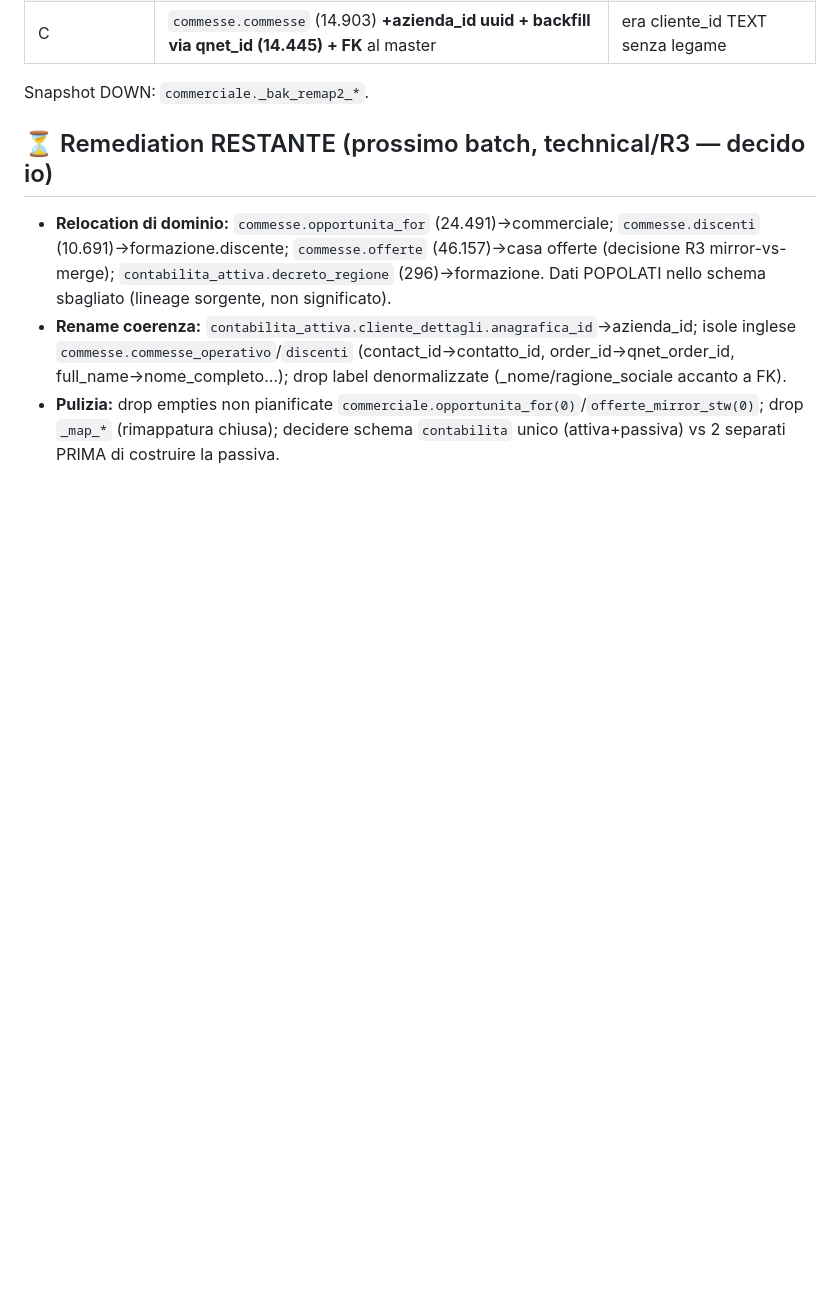
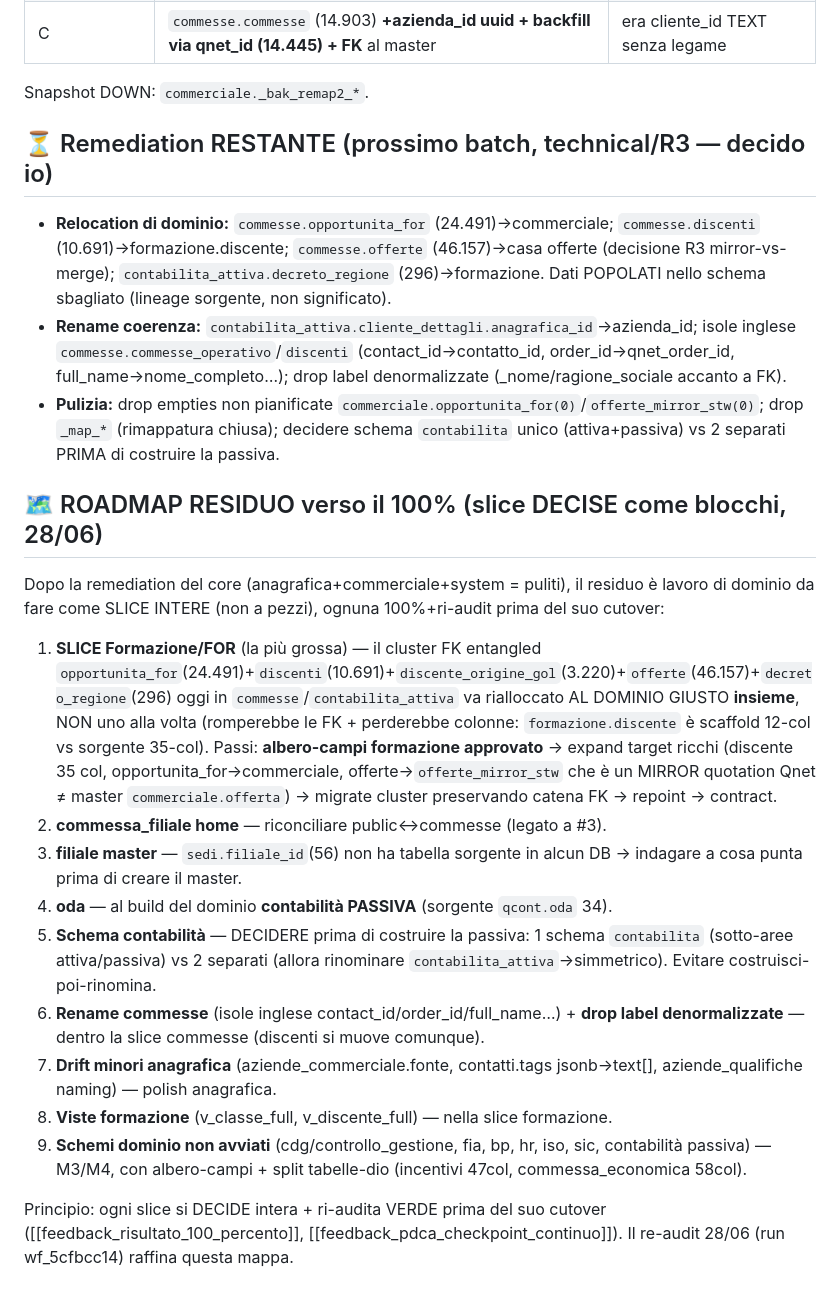
Before and after one commit to aienricoferrante-2026/QG, a Markdown page: ESECUZIONE_ERP_LOG.md, the part around the change. Rendered like a GitHub page; blank space fills up the shorter version.

Commit message:
Ledger: roadmap residuo verso 100% (slice decise come blocchi) + re-audit lanciato
Co-Authored-By: Claude Opus 4.8 <noreply@anthropic.com>

```diff
--- a/ESECUZIONE_ERP_LOG.md
+++ b/ESECUZIONE_ERP_LOG.md
@@ -143,3 +143,18 @@ Snapshot DOWN: `commerciale._bak_remap2_*`.
 - **Relocation di dominio:** `commesse.opportunita_for` (24.491)→commerciale; `commesse.discenti` (10.691)→formazione.discente; `commesse.offerte` (46.157)→casa offerte (decisione R3 mirror-vs-merge); `contabilita_attiva.decreto_regione` (296)→formazione. Dati POPOLATI nello schema sbagliato (lineage sorgente, non significato).
 - **Rename coerenza:** `contabilita_attiva.cliente_dettagli.anagrafica_id`→azienda_id; isole inglese `commesse.commesse_operativo`/`discenti` (contact_id→contatto_id, order_id→qnet_order_id, full_name→nome_completo…); drop label denormalizzate (_nome/ragione_sociale accanto a FK).
 - **Pulizia:** drop empties non pianificate `commerciale.opportunita_for(0)`/`offerte_mirror_stw(0)`; drop `_map_*` (rimappatura chiusa); decidere schema `contabilita` unico (attiva+passiva) vs 2 separati PRIMA di costruire la passiva.
+
+## 🗺️ ROADMAP RESIDUO verso il 100% (slice DECISE come blocchi, 28/06)
+Dopo la remediation del core (anagrafica+commerciale+system = puliti), il residuo è lavoro di dominio da fare come SLICE INTERE (non a pezzi), ognuna 100%+ri-audit prima del suo cutover:
+
+1. **SLICE Formazione/FOR** (la più grossa) — il cluster FK entangled `opportunita_for`(24.491)+`discenti`(10.691)+`discente_origine_gol`(3.220)+`offerte`(46.157)+`decreto_regione`(296) oggi in `commesse`/`contabilita_attiva` va rialloccato AL DOMINIO GIUSTO **insieme**, NON uno alla volta (romperebbe le FK + perderebbe colonne: `formazione.discente` è scaffold 12-col vs sorgente 35-col). Passi: **albero-campi formazione approvato** → expand target ricchi (discente 35 col, opportunita_for→commerciale, offerte→`offerte_mirror_stw` che è un MIRROR quotation Qnet ≠ master `commerciale.offerta`) → migrate cluster preservando catena FK → repoint → contract.
+2. **commessa_filiale home** — riconciliare public↔commesse (legato a #3).
+3. **filiale master** — `sedi.filiale_id`(56) non ha tabella sorgente in alcun DB → indagare a cosa punta prima di creare il master.
+4. **oda** — al build del dominio **contabilità PASSIVA** (sorgente `qcont.oda` 34).
+5. **Schema contabilità** — DECIDERE prima di costruire la passiva: 1 schema `contabilita` (sotto-aree attiva/passiva) vs 2 separati (allora rinominare `contabilita_attiva`→simmetrico). Evitare costruisci-poi-rinomina.
+6. **Rename commesse** (isole inglese contact_id/order_id/full_name…) + **drop label denormalizzate** — dentro la slice commesse (discenti si muove comunque).
+7. **Drift minori anagrafica** (aziende_commerciale.fonte, contatti.tags jsonb→text[], aziende_qualifiche naming) — polish anagrafica.
+8. **Viste formazione** (v_classe_full, v_discente_full) — nella slice formazione.
+9. **Schemi dominio non avviati** (cdg/controllo_gestione, fia, bp, hr, iso, sic, contabilità passiva) — M3/M4, con albero-campi + split tabelle-dio (incentivi 47col, commessa_economica 58col).
+
+Principio: ogni slice si DECIDE intera + ri-audita VERDE prima del suo cutover ([[feedback_risultato_100_percento]], [[feedback_pdca_checkpoint_continuo]]). Il re-audit 28/06 (run wf_5cfbcc14) raffina questa mappa.
```
